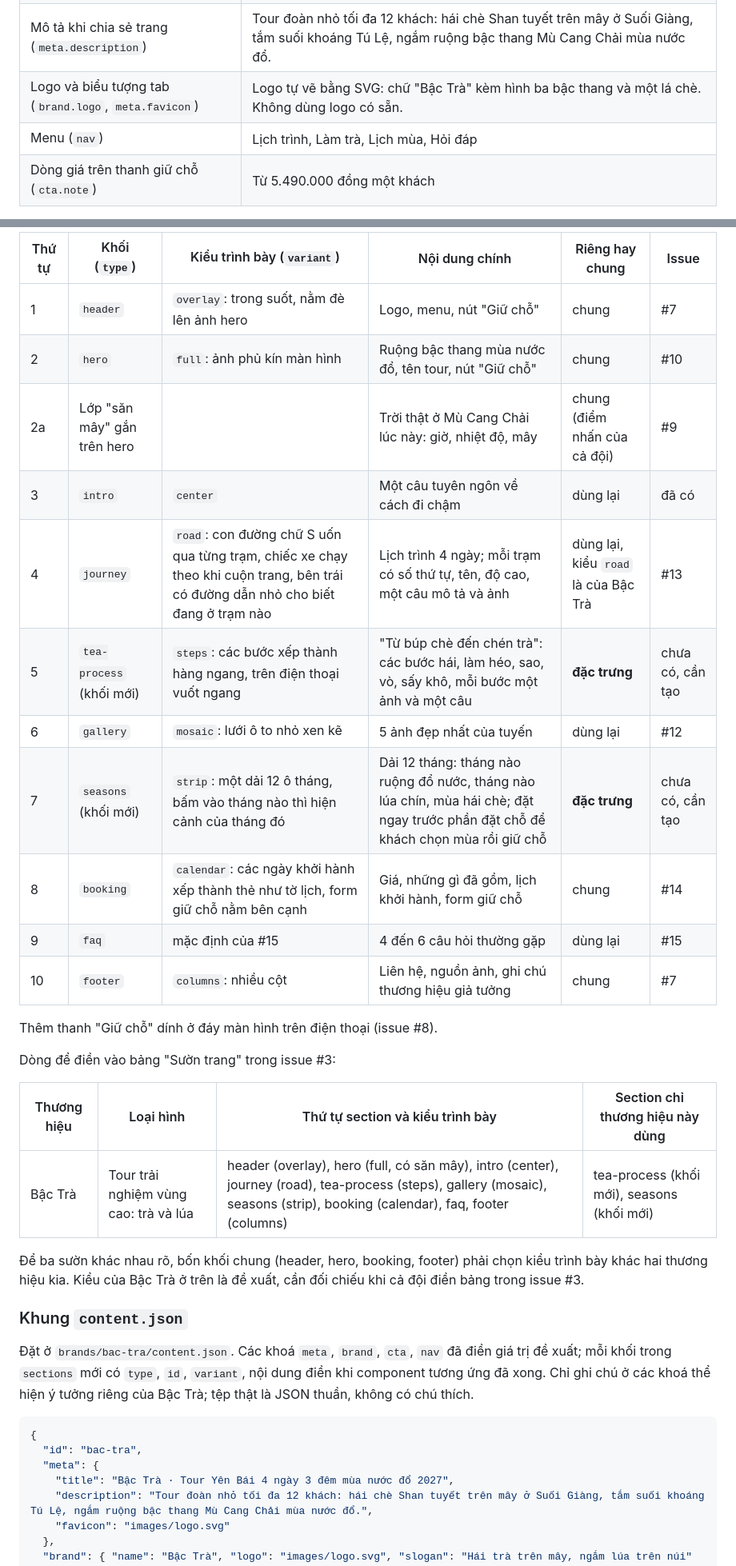
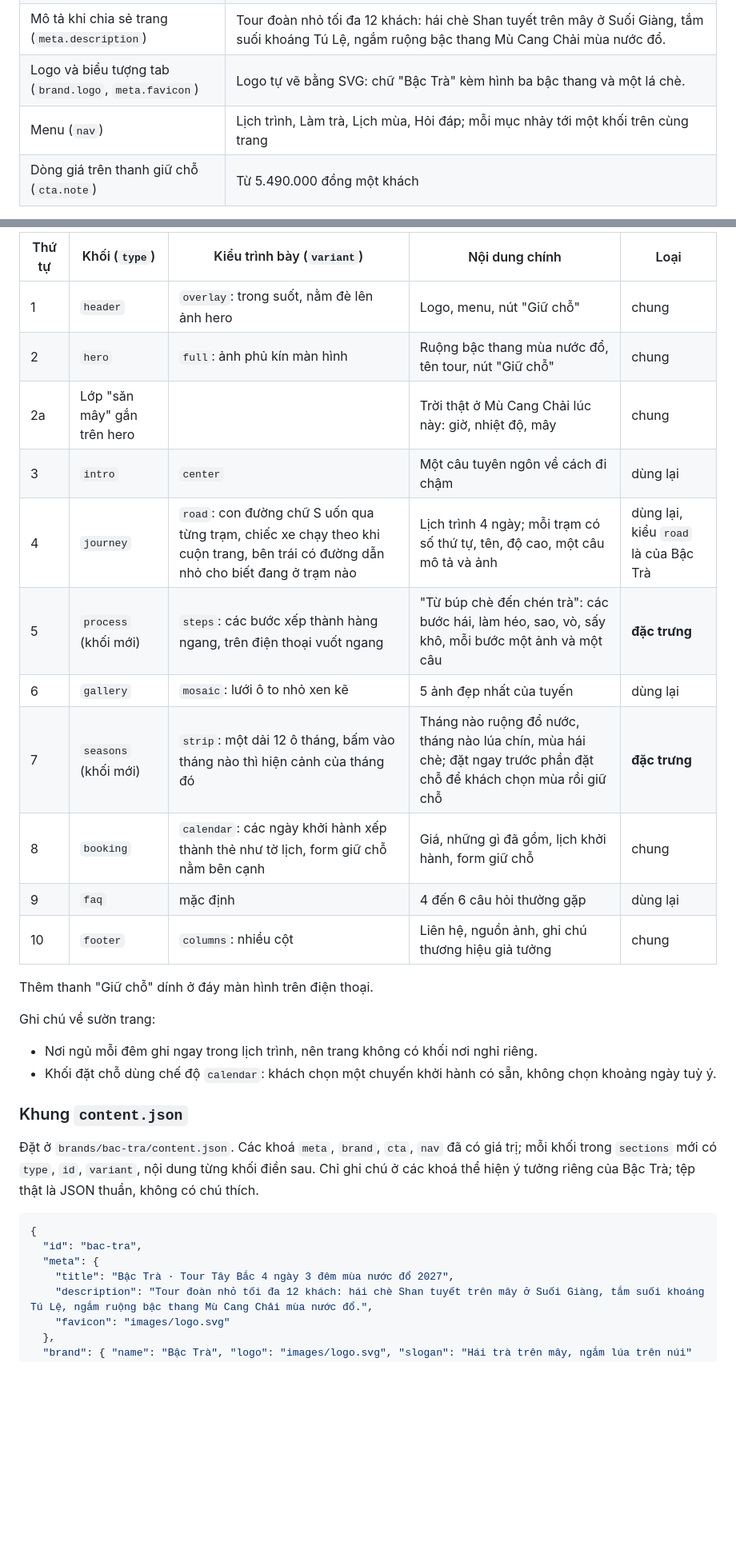
Before and after one commit to pnquynh-hoop/clauki-travel-webds26, a Markdown page: docs/ke-hoach-thuong-hieu-bac-tra.md, 2 parts joined by grey strips. Shown at 80% size. GitHub-like rendering; blank space fills up the shorter version.

````diff
--- a/docs/ke-hoach-thuong-hieu-bac-tra.md
+++ b/docs/ke-hoach-thuong-hieu-bac-tra.md
@@ -61,6 +48,6 @@ Nội dung gửi BTC khi đã chốt (issue #3 yêu cầu gửi tên doanh nghi
 | Mô tả khi chia sẻ trang (`meta.description`) | Tour đoàn nhỏ tối đa 12 khách: hái chè Shan tuyết trên mây ở Suối Giàng, tắm suối khoáng Tú Lệ, ngắm ruộng bậc thang Mù Cang Chải mùa nước đổ. |
-| Logo và biểu tượng tab (`brand.logo`, `meta.favicon`) | Logo tự vẽ bằng SVG: chữ "Bậc Trà" kèm hình ba bậc thang và một lá chè. Không dùng logo có sẵn. |
-| Menu (`nav`) | Lịch trình, Làm trà, Lịch mùa, Hỏi đáp |
+| Logo và biểu tượng tab (`brand.logo`, `meta.favicon`) | Logo tự vẽ bằng SVG: chữ "Bậc Trà" kèm hình ba bậc thang và một lá chè. |
+| Menu (`nav`) | Lịch trình, Làm trà, Lịch mùa, Hỏi đáp; mỗi mục nhảy tới một khối trên cùng trang |
 | Dòng giá trên thanh giữ chỗ (`cta.note`) | Từ 5.490.000 đồng một khách |
 
 Giá đã gồm:
@@ -183,37 +169,34 @@ Hai khối chỉ Bậc Trà dùng là hai khối mới tự tìm theo loại hì
 
-| Thứ tự | Khối (`type`) | Kiểu trình bày (`variant`) | Nội dung chính | Riêng hay chung | Issue |
-|---|---|---|---|---|---|
-| 1 | `header` | `overlay`: trong suốt, nằm đè lên ảnh hero | Logo, menu, nút "Giữ chỗ" | chung | #7 |
-| 2 | `hero` | `full`: ảnh phủ kín màn hình | Ruộng bậc thang mùa nước đổ, tên tour, nút "Giữ chỗ" | chung | #10 |
-| 2a | Lớp "săn mây" gắn trên hero | | Trời thật ở Mù Cang Chải lúc này: giờ, nhiệt độ, mây | chung (điểm nhấn của cả đội) | #9 |
-| 3 | `intro` | `center` | Một câu tuyên ngôn về cách đi chậm | dùng lại | đã có |
-| 4 | `journey` | `road`: con đường chữ S uốn qua từng trạm, chiếc xe chạy theo khi cuộn trang, bên trái có đường dẫn nhỏ cho biết đang ở trạm nào | Lịch trình 4 ngày; mỗi trạm có số thứ tự, tên, độ cao, một câu mô tả và ảnh | dùng lại, kiểu `road` là của Bậc Trà | #13 |
-| 5 | `tea-process` (khối mới) | `steps`: các bước xếp thành hàng ngang, trên điện thoại vuốt ngang | "Từ búp chè đến chén trà": các bước hái, làm héo, sao, vò, sấy khô, mỗi bước một ảnh và một câu | **đặc trưng** | chưa có, cần tạo |
-| 6 | `gallery` | `mosaic`: lưới ô to nhỏ xen kẽ | 5 ảnh đẹp nhất của tuyến | dùng lại | #12 |
-| 7 | `seasons` (khối mới) | `strip`: một dải 12 ô tháng, bấm vào tháng nào thì hiện cảnh của tháng đó | Dải 12 tháng: tháng nào ruộng đổ nước, tháng nào lúa chín, mùa hái chè; đặt ngay trước phần đặt chỗ để khách chọn mùa rồi giữ chỗ | **đặc trưng** | chưa có, cần tạo |
-| 8 | `booking` | `calendar`: các ngày khởi hành xếp thành thẻ như tờ lịch, form giữ chỗ nằm bên cạnh | Giá, những gì đã gồm, lịch khởi hành, form giữ chỗ | chung | #14 |
-| 9 | `faq` | mặc định của #15 | 4 đến 6 câu hỏi thường gặp | dùng lại | #15 |
-| 10 | `footer` | `columns`: nhiều cột | Liên hệ, nguồn ảnh, ghi chú thương hiệu giả tưởng | chung | #7 |
+| Thứ tự | Khối (`type`) | Kiểu trình bày (`variant`) | Nội dung chính | Loại |
+|---|---|---|---|---|
+| 1 | `header` | `overlay`: trong suốt, nằm đè lên ảnh hero | Logo, menu, nút "Giữ chỗ" | chung |
+| 2 | `hero` | `full`: ảnh phủ kín màn hình | Ruộng bậc thang mùa nước đổ, tên tour, nút "Giữ chỗ" | chung |
+| 2a | Lớp "săn mây" gắn trên hero | | Trời thật ở Mù Cang Chải lúc này: giờ, nhiệt độ, mây | chung |
+| 3 | `intro` | `center` | Một câu tuyên ngôn về cách đi chậm | dùng lại |
+| 4 | `journey` | `road`: con đường chữ S uốn qua từng trạm, chiếc xe chạy theo khi cuộn trang, bên trái có đường dẫn nhỏ cho biết đang ở trạm nào | Lịch trình 4 ngày; mỗi trạm có số thứ tự, tên, độ cao, một câu mô tả và ảnh | dùng lại, kiểu `road` là của Bậc Trà |
+| 5 | `process` (khối mới) | `steps`: các bước xếp thành hàng ngang, trên điện thoại vuốt ngang | "Từ búp chè đến chén trà": các bước hái, làm héo, sao, vò, sấy khô, mỗi bước một ảnh và một câu | **đặc trưng** |
+| 6 | `gallery` | `mosaic`: lưới ô to nhỏ xen kẽ | 5 ảnh đẹp nhất của tuyến | dùng lại |
+| 7 | `seasons` (khối mới) | `strip`: một dải 12 ô tháng, bấm vào tháng nào thì hiện cảnh của tháng đó | Tháng nào ruộng đổ nước, tháng nào lúa chín, mùa hái chè; đặt ngay trước phần đặt chỗ để khách chọn mùa rồi giữ chỗ | **đặc trưng** |
+| 8 | `booking` | `calendar`: các ngày khởi hành xếp thành thẻ như tờ lịch, form giữ chỗ nằm bên cạnh | Giá, những gì đã gồm, lịch khởi hành, form giữ chỗ | chung |
+| 9 | `faq` | mặc định | 4 đến 6 câu hỏi thường gặp | dùng lại |
+| 10 | `footer` | `columns`: nhiều cột | Liên hệ, nguồn ảnh, ghi chú thương hiệu giả tưởng | chung |
 
-Thêm thanh "Giữ chỗ" dính ở đáy màn hình trên điện thoại (issue #8).
+Thêm thanh "Giữ chỗ" dính ở đáy màn hình trên điện thoại.
 
-Dòng để điền vào bảng "Sườn trang" trong issue #3:
+Ghi chú về sườn trang:
 
-| Thương hiệu | Loại hình | Thứ tự section và kiểu trình bày | Section chỉ thương hiệu này dùng |
-|---|---|---|---|
-| Bậc Trà | Tour trải nghiệm vùng cao: trà và lúa | header (overlay), hero (full, có săn mây), intro (center), journey (road), tea-process (steps), gallery (mosaic), seasons (strip), booking (calendar), faq, footer (columns) | tea-process (khối mới), seasons (khối mới) |
-
-Để ba sườn khác nhau rõ, bốn khối chung (header, hero, booking, footer) phải chọn kiểu trình bày khác hai thương hiệu kia. Kiểu của Bậc Trà ở trên là đề xuất, cần đối chiếu khi cả đội điền bảng trong issue #3.
+- Nơi ngủ mỗi đêm ghi ngay trong lịch trình, nên trang không có khối nơi nghỉ riêng.
+- Khối đặt chỗ dùng chế độ `calendar`: khách chọn một chuyến khởi hành có sẵn, không chọn khoảng ngày tuỳ ý.
 
 ### Khung `content.json`
 
-Đặt ở `brands/bac-tra/content.json`. Các khoá `meta`, `brand`, `cta`, `nav` đã điền giá trị đề xuất; mỗi khối trong `sections` mới có `type`, `id`, `variant`, nội dung điền khi component tương ứng đã xong. Chỉ ghi chú ở các khoá thể hiện ý tưởng riêng của Bậc Trà; tệp thật là JSON thuần, không có chú thích.
+Đặt ở `brands/bac-tra/content.json`. Các khoá `meta`, `brand`, `cta`, `nav` đã có giá trị; mỗi khối trong `sections` mới có `type`, `id`, `variant`, nội dung từng khối điền sau. Chỉ ghi chú ở các khoá thể hiện ý tưởng riêng của Bậc Trà; tệp thật là JSON thuần, không có chú thích.
 
 ```jsonc
 {
   "id": "bac-tra",
   "meta": {
-    "title": "Bậc Trà · Tour Yên Bái 4 ngày 3 đêm mùa nước đổ 2027",
+    "title": "Bậc Trà · Tour Tây Bắc 4 ngày 3 đêm mùa nước đổ 2027",
     "description": "Tour đoàn nhỏ tối đa 12 khách: hái chè Shan tuyết trên mây ở Suối Giàng, tắm suối khoáng Tú Lệ, ngắm ruộng bậc thang Mù Cang Chải mùa nước đổ.",
     "favicon": "images/logo.svg"
   },
````
Also changed, not shown: other parts of docs/ke-hoach-thuong-hieu-bac-tra.md (+55 -90 lines).
